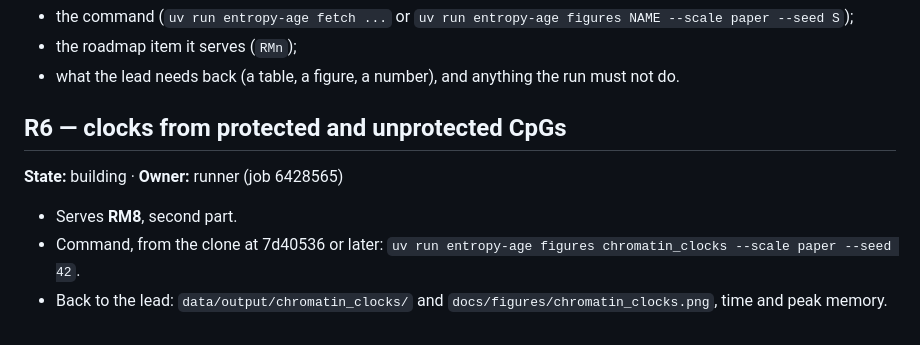
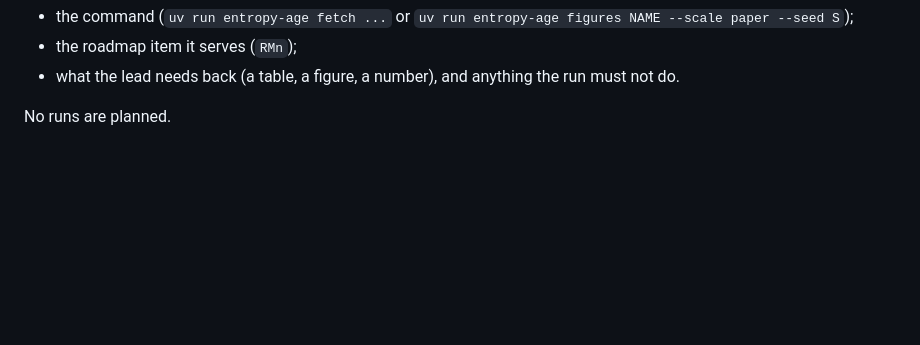
Before and after one commit to longevity-genie/entropy-age, a Markdown page: docs/RUNS.md, the part around the change. Drawn GitHub-style; blank space fills up the shorter version.

```diff
--- a/docs/RUNS.md
+++ b/docs/RUNS.md
@@ -12,10 +12,4 @@ grammar (`unattended`, `urgent`, `building`, `after <R-id>` or `after job <slurm
 - the roadmap item it serves (`RMn`);
 - what the lead needs back (a table, a figure, a number), and anything the run must not do.
 
-## R6 — clocks from protected and unprotected CpGs
-
-**State:** building · **Owner:** runner (job 6428565)
-
-- Serves **RM8**, second part.
-- Command, from the clone at 7d40536 or later: `uv run entropy-age figures chromatin_clocks --scale paper --seed 42`.
-- Back to the lead: `data/output/chromatin_clocks/` and `docs/figures/chromatin_clocks.png`, time and peak memory.
+No runs are planned.
```
Also changed, not shown: docs/RUN_LOG.md (+10 -0 lines), docs/RUN_STATUS.md (+1 -1 lines), docs/figures/chromatin_clocks.png (added), 3 other files.
